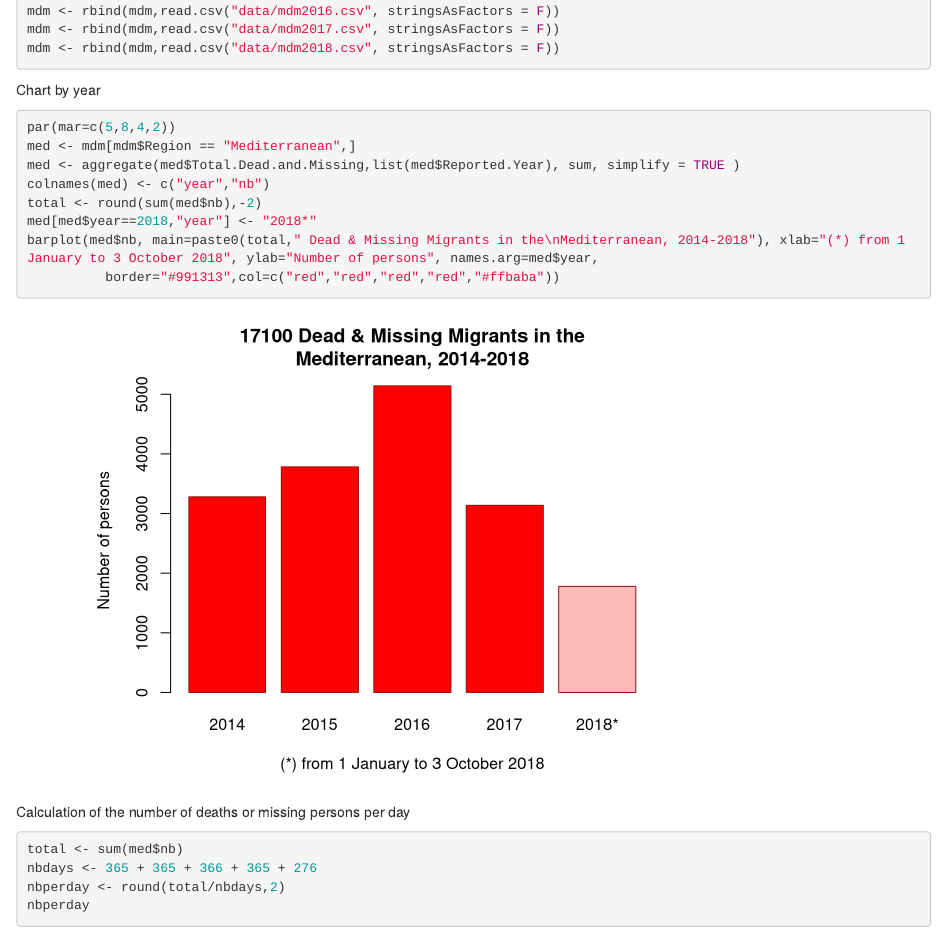
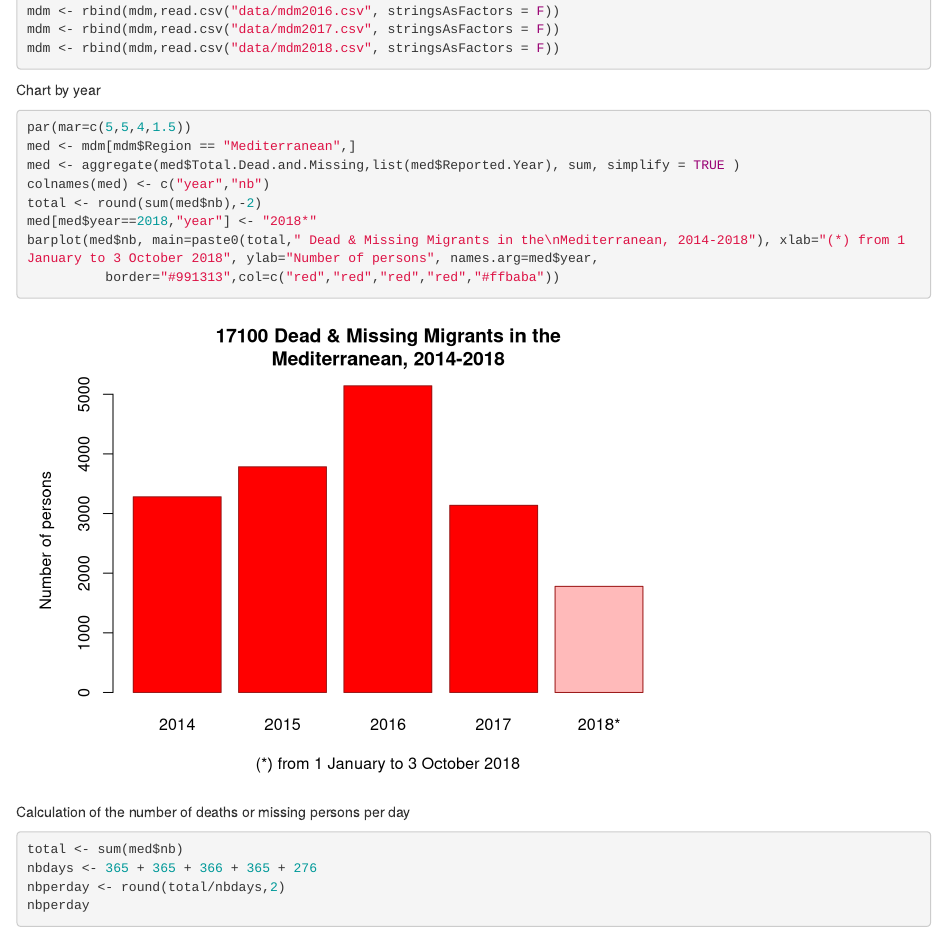
Before and after one commit to riatecom/MDM, an R Markdown document (index.Rmd): the page in a window 1100 px wide, from 640 px down. Rendered offline with R 4.5, knitr and Pandoc, with nearby package versions; drawn as R Markdown's standard HTML page in place of the format the file asks for; some code elsewhere in the file could not run offline.

Commit message:
light mod

````diff
--- a/index.Rmd
+++ b/index.Rmd
@@ -37,7 +37,7 @@ mdm <- rbind(mdm,read.csv("data/mdm2018.csv", stringsAsFactors = F))
 Chart by year
 
 ```{r , eval=TRUE, echo=TRUE}
-par(mar=c(5,8,4,2))
+par(mar=c(5,5,4,1.5))
 med <- mdm[mdm$Region == "Mediterranean",]
 med <- aggregate(med$Total.Dead.and.Missing,list(med$Reported.Year), sum, simplify = TRUE )
 colnames(med) <- c("year","nb")
````
